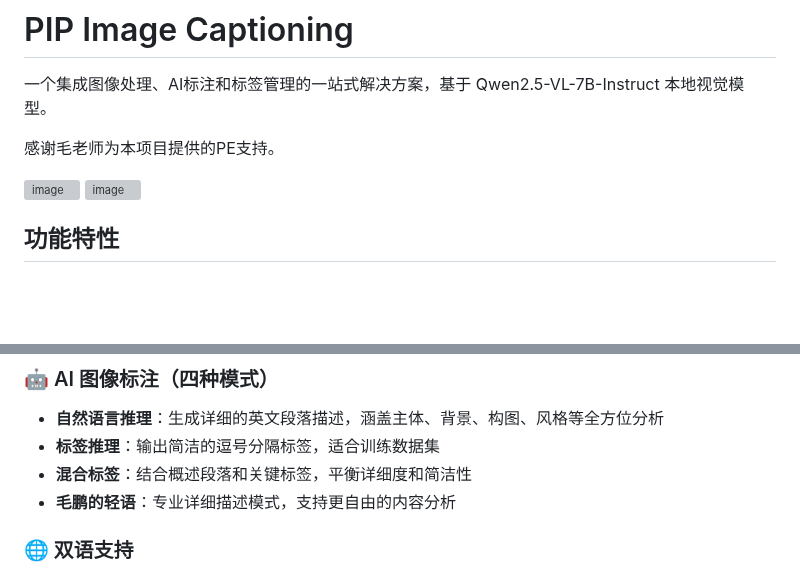
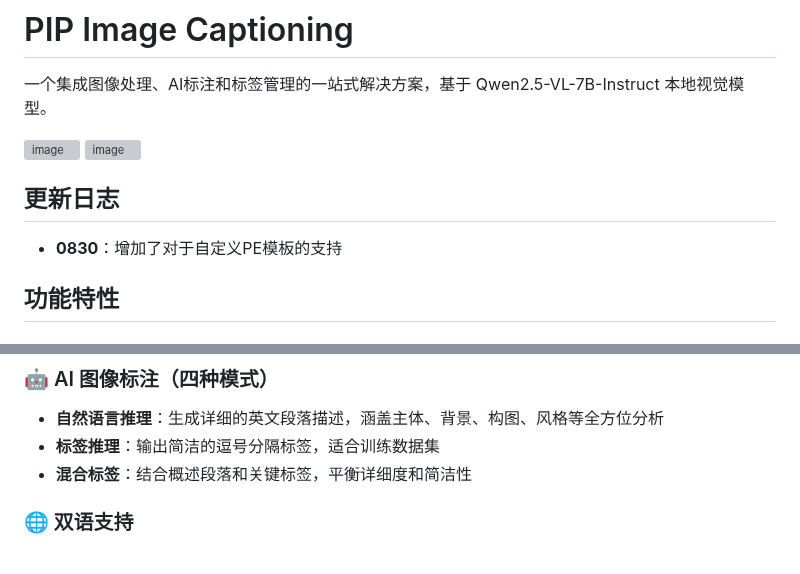
Before and after one commit to chenpipi0807/PIP-Image-Captioning, a Markdown page: README.md, 2 parts joined by grey strips. Drawn GitHub-style; blank space fills up the shorter version; grey boxes are pictures that could not be loaded.

```diff
--- a/README.md
+++ b/README.md
@@ -2,12 +2,15 @@
 
 一个集成图像处理、AI标注和标签管理的一站式解决方案，基于 Qwen2.5-VL-7B-Instruct 本地视觉模型。
 
-感谢毛老师为本项目提供的PE支持。
 
 
 <img width="1931" height="1889" alt="image" src="https://github.com/user-attachments/assets/3d4336f3-fa21-4134-987a-9d156c6c4b34" />
 <img width="1932" height="1824" alt="image" src="https://github.com/user-attachments/assets/bc7d9b87-3223-4b58-a435-9d4eadd67f4e" />
 
+
+## 更新日志
+
+- **0830**：增加了对于自定义PE模板的支持
 
 
 ## 功能特性
@@ -22,7 +25,7 @@
 - **自然语言推理**：生成详细的英文段落描述，涵盖主体、背景、构图、风格等全方位分析
 - **标签推理**：输出简洁的逗号分隔标签，适合训练数据集
 - **混合标签**：结合概述段落和关键标签，平衡详细度和简洁性
-- **毛鹏的轻语**：专业详细描述模式，支持更自由的内容分析
+
 
 ### 🌐 双语支持
 - **English（默认）**：英文输出，适合国际化数据集
```
